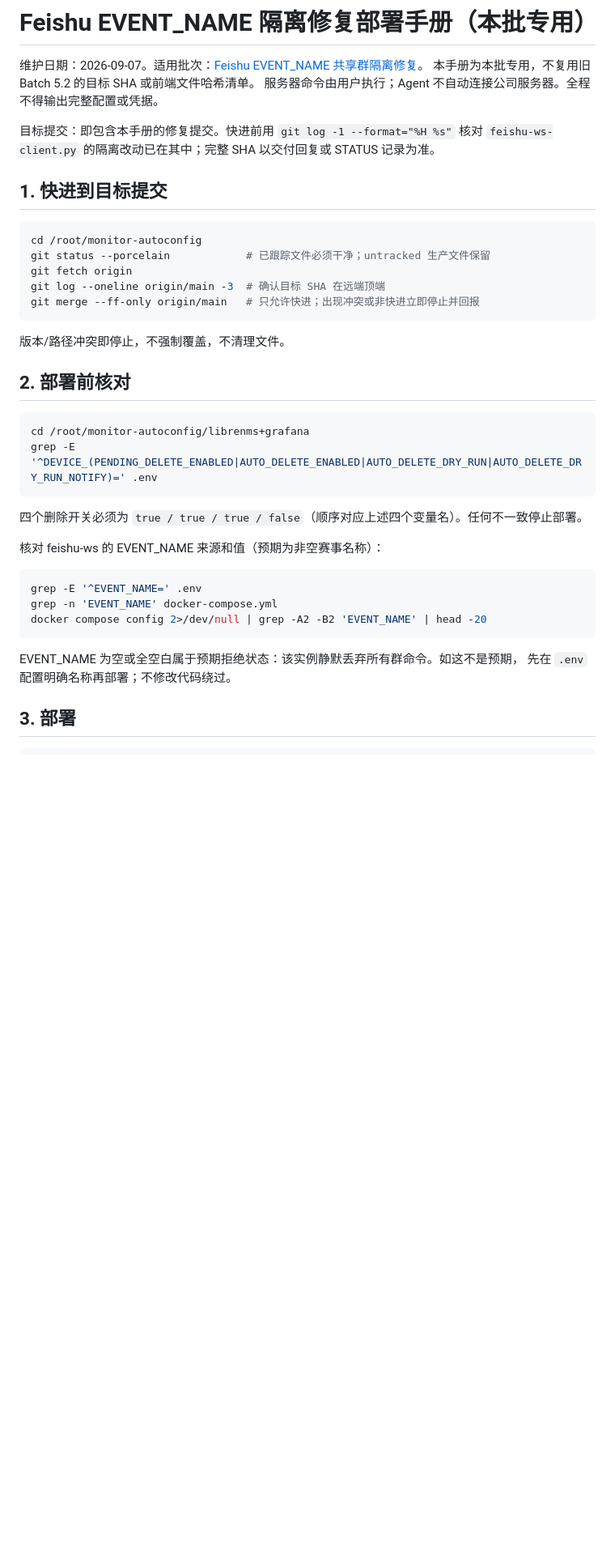
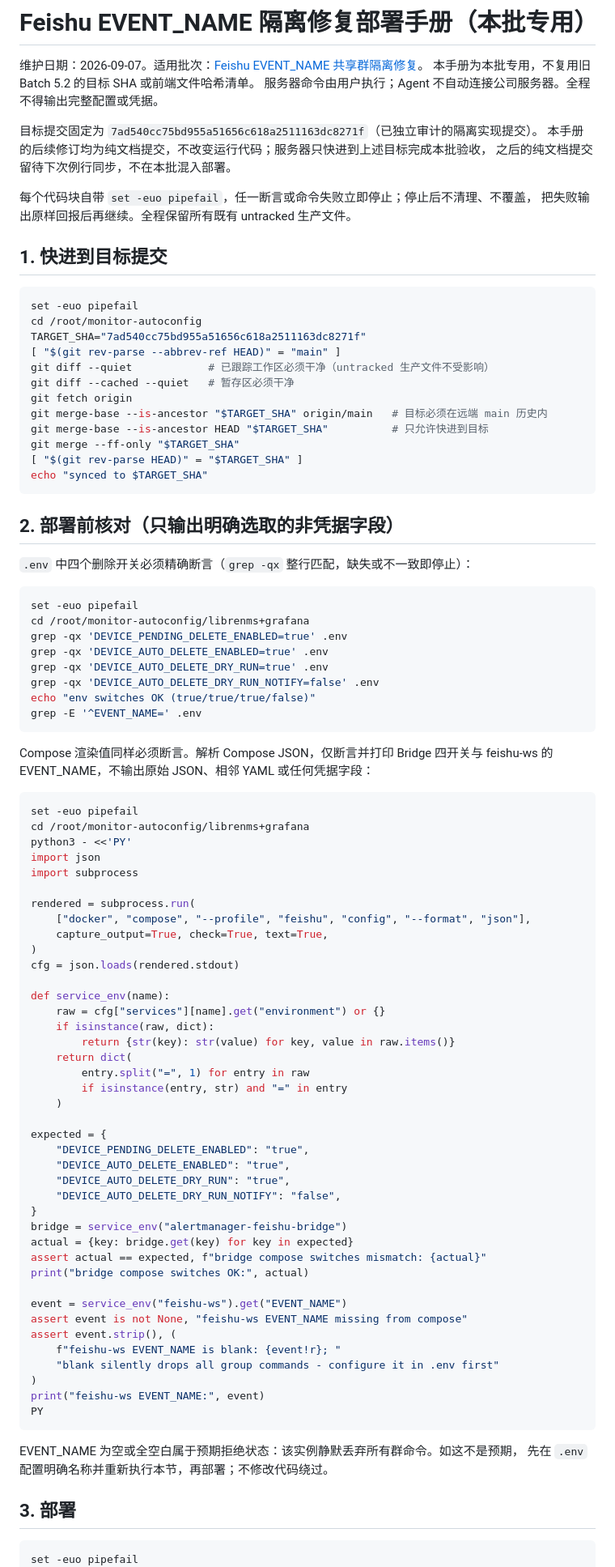
Before and after one commit to yikkrrtykj/monitor-autoconfig, a Markdown page: docs/runbooks/feishu-event-name-isolation-deployment.md, the part around one of its changes. Shown at 81% size. Drawn GitHub-style; blank space fills up the shorter version.

````diff
--- a/docs/runbooks/feishu-event-name-isolation-deployment.md
+++ b/docs/runbooks/feishu-event-name-isolation-deployment.md
@@ -4,42 +4,96 @@
 本手册为本批专用，不复用旧 Batch 5.2 的目标 SHA 或前端文件哈希清单。
 服务器命令由用户执行；Agent 不自动连接公司服务器。全程不得输出完整配置或凭据。
 
-目标提交：即包含本手册的修复提交。快进前用 `git log -1 --format="%H %s"` 核对
-`feishu-ws-client.py` 的隔离改动已在其中；完整 SHA 以交付回复或 STATUS 记录为准。
+目标提交固定为 `7ad540cc75bd955a51656c618a2511163dc8271f`（已独立审计的隔离实现提交）。
+本手册的后续修订均为纯文档提交，不改变运行代码；服务器只快进到上述目标完成本批验收，
+之后的纯文档提交留待下次例行同步，不在本批混入部署。
+
+每个代码块自带 `set -euo pipefail`，任一断言或命令失败立即停止；停止后不清理、不覆盖，
+把失败输出原样回报后再继续。全程保留所有既有 untracked 生产文件。
 
 ## 1. 快进到目标提交
 
 ```bash
+set -euo pipefail
 cd /root/monitor-autoconfig
-git status --porcelain            # 已跟踪文件必须干净；untracked 生产文件保留
+TARGET_SHA="7ad540cc75bd955a51656c618a2511163dc8271f"
+[ "$(git rev-parse --abbrev-ref HEAD)" = "main" ]
+git diff --quiet            # 已跟踪工作区必须干净（untracked 生产文件不受影响）
+git diff --cached --quiet   # 暂存区必须干净
 git fetch origin
-git log --oneline origin/main -3  # 确认目标 SHA 在远端顶端
-git merge --ff-only origin/main   # 只允许快进；出现冲突或非快进立即停止并回报
+git merge-base --is-ancestor "$TARGET_SHA" origin/main   # 目标必须在远端 main 历史内
+git merge-base --is-ancestor HEAD "$TARGET_SHA"          # 只允许快进到目标
+git merge --ff-only "$TARGET_SHA"
+[ "$(git rev-parse HEAD)" = "$TARGET_SHA" ]
+echo "synced to $TARGET_SHA"
 ```
 
-版本/路径冲突即停止，不强制覆盖，不清理文件。
+## 2. 部署前核对（只输出明确选取的非凭据字段）
 
-## 2. 部署前核对
+`.env` 中四个删除开关必须精确断言（`grep -qx` 整行匹配，缺失或不一致即停止）：
 
 ```bash
+set -euo pipefail
 cd /root/monitor-autoconfig/librenms+grafana
-grep -E '^DEVICE_(PENDING_DELETE_ENABLED|AUTO_DELETE_ENABLED|AUTO_DELETE_DRY_RUN|AUTO_DELETE_DRY_RUN_NOTIFY)=' .env
+grep -qx 'DEVICE_PENDING_DELETE_ENABLED=true' .env
+grep -qx 'DEVICE_AUTO_DELETE_ENABLED=true' .env
+grep -qx 'DEVICE_AUTO_DELETE_DRY_RUN=true' .env
+grep -qx 'DEVICE_AUTO_DELETE_DRY_RUN_NOTIFY=false' .env
+echo "env switches OK (true/true/true/false)"
+grep -E '^EVENT_NAME=' .env
 ```
 
-四个删除开关必须为 `true / true / true / false`（顺序对应上述四个变量名）。任何不一致停止部署。
-
-核对 feishu-ws 的 EVENT_NAME 来源和值（预期为非空赛事名称）：
+Compose 渲染值同样必须断言。解析 Compose JSON，仅断言并打印 Bridge 四开关与
+feishu-ws 的 EVENT_NAME，不输出原始 JSON、相邻 YAML 或任何凭据字段：
 
 ```bash
-grep -E '^EVENT_NAME=' .env
-grep -n 'EVENT_NAME' docker-compose.yml
-docker compose config 2>/dev/null | grep -A2 -B2 'EVENT_NAME' | head -20
+set -euo pipefail
+cd /root/monitor-autoconfig/librenms+grafana
+python3 - <<'PY'
+import json
+import subprocess
+
+rendered = subprocess.run(
+    ["docker", "compose", "--profile", "feishu", "config", "--format", "json"],
+    capture_output=True, check=True, text=True,
+)
+cfg = json.loads(rendered.stdout)
+
+def service_env(name):
+    raw = cfg["services"][name].get("environment") or {}
+    if isinstance(raw, dict):
+        return {str(key): str(value) for key, value in raw.items()}
+    return dict(
+        entry.split("=", 1) for entry in raw
+        if isinstance(entry, str) and "=" in entry
+    )
+
+expected = {
+    "DEVICE_PENDING_DELETE_ENABLED": "true",
+    "DEVICE_AUTO_DELETE_ENABLED": "true",
+    "DEVICE_AUTO_DELETE_DRY_RUN": "true",
+    "DEVICE_AUTO_DELETE_DRY_RUN_NOTIFY": "false",
+}
+bridge = service_env("alertmanager-feishu-bridge")
+actual = {key: bridge.get(key) for key in expected}
+assert actual == expected, f"bridge compose switches mismatch: {actual}"
+print("bridge compose switches OK:", actual)
+
+event = service_env("feishu-ws").get("EVENT_NAME")
+assert event is not None, "feishu-ws EVENT_NAME missing from compose"
+assert event.strip(), (
+    f"feishu-ws EVENT_NAME is blank: {event!r}; "
+    "blank silently drops all group commands - configure it in .env first"
+)
+print("feishu-ws EVENT_NAME:", event)
+PY
 ```
 
 EVENT_NAME 为空或全空白属于预期拒绝状态：该实例静默丢弃所有群命令。如这不是预期，
-先在 `.env` 配置明确名称再部署；不修改代码绕过。
+先在 `.env` 配置明确名称并重新执行本节，再部署；不修改代码绕过。
 
 ## 3. 部署
 
 ```bash
+set -euo pipefail
 cd /root/monitor-autoconfig/librenms+grafana
````
Also changed, not shown: other parts of docs/runbooks/feishu-event-name-isolation-deployment.md (+57 -19 lines), docs/STATUS.md (+2 -2 lines), docs/iterations/feishu-event-name-isolation-review.md (+12 -2 lines).
